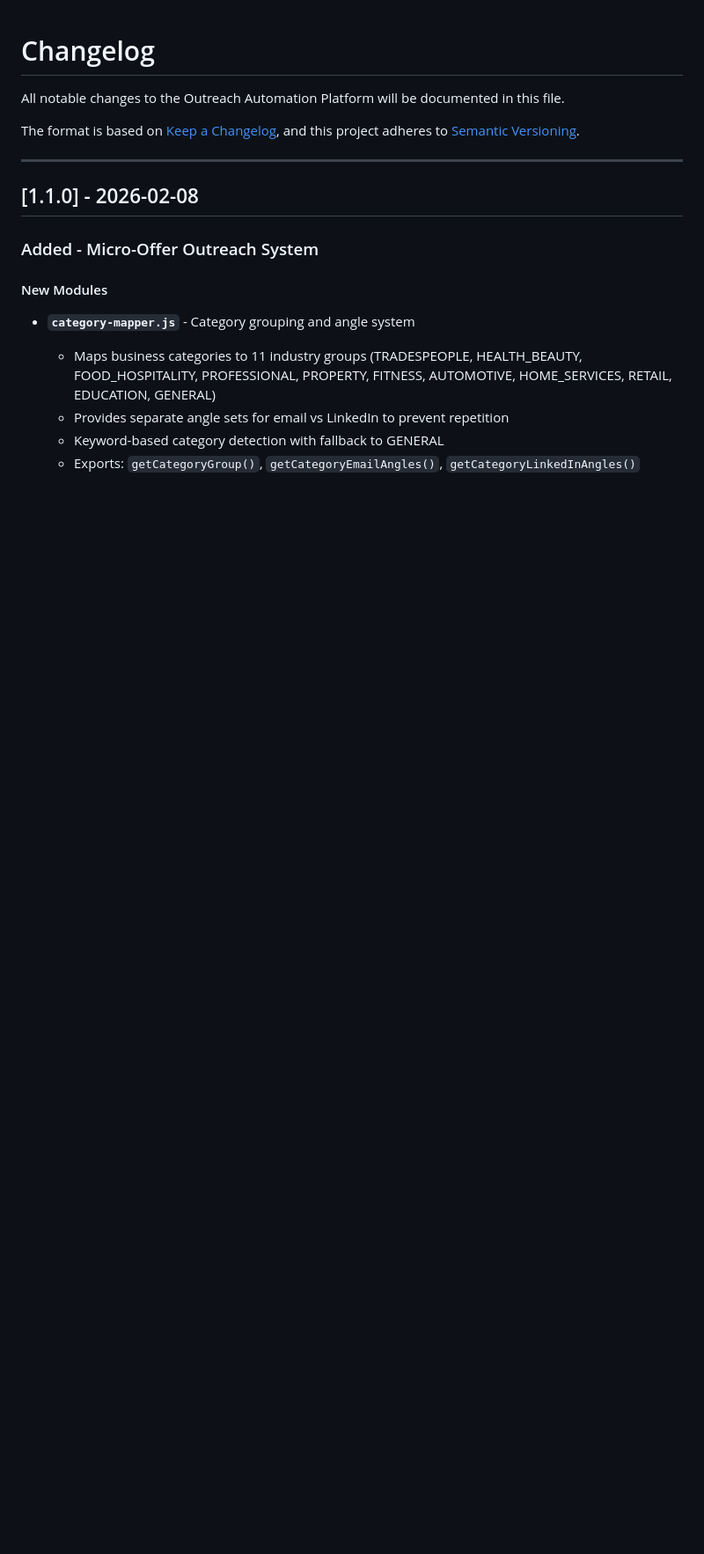
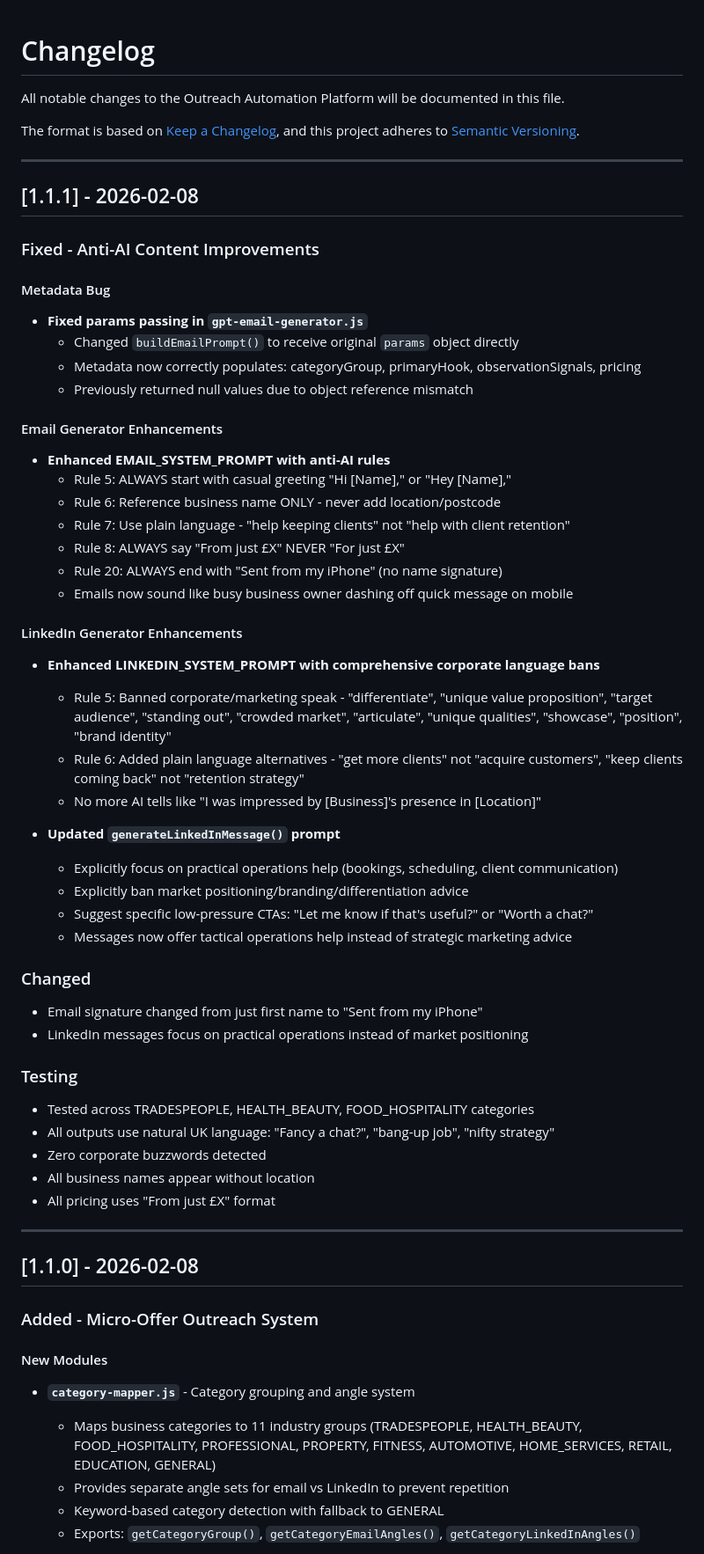
Before and after one commit to kobestarr/outreach-automation, a Markdown page: CHANGELOG.md, the part around the change. Shown at 88% size. Rendered like a GitHub page; blank space fills up the shorter version.

```diff
--- a/CHANGELOG.md
+++ b/CHANGELOG.md
@@ -4,6 +4,50 @@ All notable changes to the Outreach Automation Platform will be documented in th
 
 The format is based on [Keep a Changelog](https://keepachangelog.com/en/1.0.0/),
 and this project adheres to [Semantic Versioning](https://semver.org/spec/v2.0.0.html).
+
+---
+
+## [1.1.1] - 2026-02-08
+
+### Fixed - Anti-AI Content Improvements
+
+#### Metadata Bug
+- **Fixed params passing in `gpt-email-generator.js`**
+  - Changed `buildEmailPrompt()` to receive original `params` object directly
+  - Metadata now correctly populates: categoryGroup, primaryHook, observationSignals, pricing
+  - Previously returned null values due to object reference mismatch
+
+#### Email Generator Enhancements
+- **Enhanced EMAIL_SYSTEM_PROMPT with anti-AI rules**
+  - Rule 5: ALWAYS start with casual greeting "Hi [Name]," or "Hey [Name],"
+  - Rule 6: Reference business name ONLY - never add location/postcode
+  - Rule 7: Use plain language - "help keeping clients" not "help with client retention"
+  - Rule 8: ALWAYS say "From just £X" NEVER "For just £X"
+  - Rule 20: ALWAYS end with "Sent from my iPhone" (no name signature)
+  - Emails now sound like busy business owner dashing off quick message on mobile
+
+#### LinkedIn Generator Enhancements
+- **Enhanced LINKEDIN_SYSTEM_PROMPT with comprehensive corporate language bans**
+  - Rule 5: Banned corporate/marketing speak - "differentiate", "unique value proposition", "target audience", "standing out", "crowded market", "articulate", "unique qualities", "showcase", "position", "brand identity"
+  - Rule 6: Added plain language alternatives - "get more clients" not "acquire customers", "keep clients coming back" not "retention strategy"
+  - No more AI tells like "I was impressed by [Business]'s presence in [Location]"
+
+- **Updated `generateLinkedInMessage()` prompt**
+  - Explicitly focus on practical operations help (bookings, scheduling, client communication)
+  - Explicitly ban market positioning/branding/differentiation advice
+  - Suggest specific low-pressure CTAs: "Let me know if that's useful?" or "Worth a chat?"
+  - Messages now offer tactical operations help instead of strategic marketing advice
+
+### Changed
+- Email signature changed from just first name to "Sent from my iPhone"
+- LinkedIn messages focus on practical operations instead of market positioning
+
+### Testing
+- Tested across TRADESPEOPLE, HEALTH_BEAUTY, FOOD_HOSPITALITY categories
+- All outputs use natural UK language: "Fancy a chat?", "bang-up job", "nifty strategy"
+- Zero corporate buzzwords detected
+- All business names appear without location
+- All pricing uses "From just £X" format
 
 ---
 
```
Also changed, not shown: PRD.md (+29 -11 lines).
